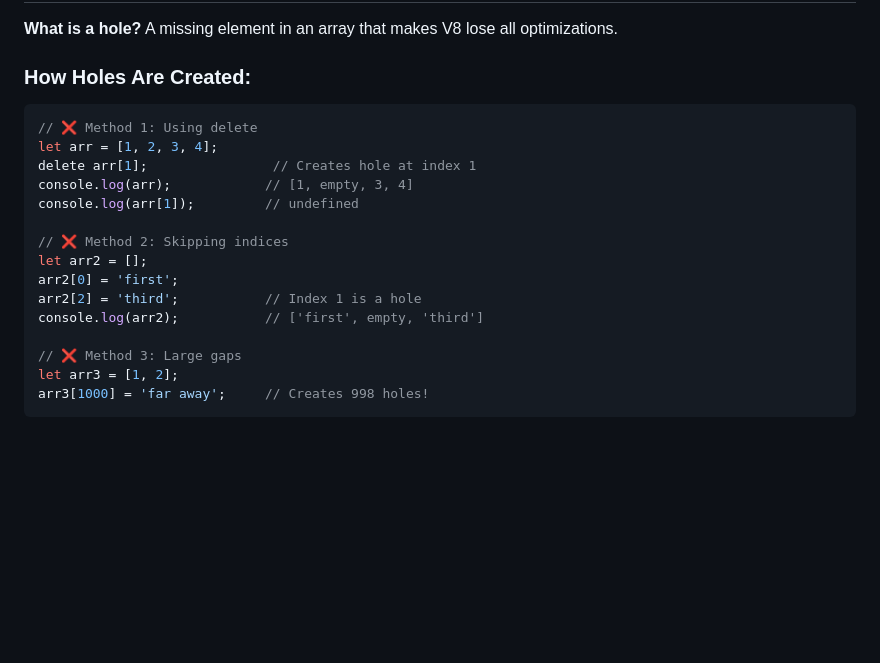
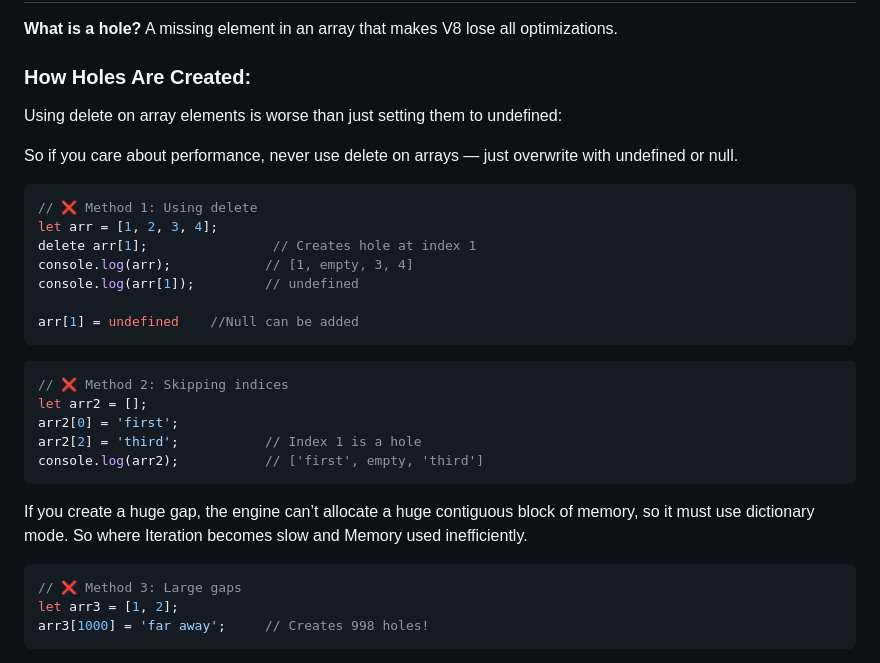
Before and after one commit to MANOJMALWADKAR/Javascript_Man, a Markdown page: 06_Common_Pitfalls.md, the part around the change. Rendered like a GitHub page; blank space fills up the shorter version.

````diff
--- a/06_Common_Pitfalls.md
+++ b/06_Common_Pitfalls.md
@@ -10,6 +10,10 @@ These mistakes will turn your **blazing-fast arrays into slow crawlers**. Avoid
 **What is a hole?** A missing element in an array that makes V8 lose all optimizations.
 
 ### How Holes Are Created:
+
+Using delete on array elements is worse than just setting them to undefined:
+
+So if you care about performance, never use delete on arrays — just overwrite with undefined or null.
 ```js
 // ❌ Method 1: Using delete
 let arr = [1, 2, 3, 4];
@@ -17,12 +21,19 @@ delete arr[1];                // Creates hole at index 1
 console.log(arr);            // [1, empty, 3, 4]
 console.log(arr[1]);         // undefined
 
+arr[1] = undefined    //Null can be added
+```
+
+```js
 // ❌ Method 2: Skipping indices
 let arr2 = [];
 arr2[0] = 'first';
 arr2[2] = 'third';           // Index 1 is a hole
 console.log(arr2);           // ['first', empty, 'third']
+```
+If you create a huge gap, the engine can’t allocate a huge contiguous block of memory, so it must use dictionary mode. So where Iteration becomes slow and Memory used inefficiently.
 
+```js
 // ❌ Method 3: Large gaps
 let arr3 = [1, 2];
 arr3[1000] = 'far away';     // Creates 998 holes!
````
